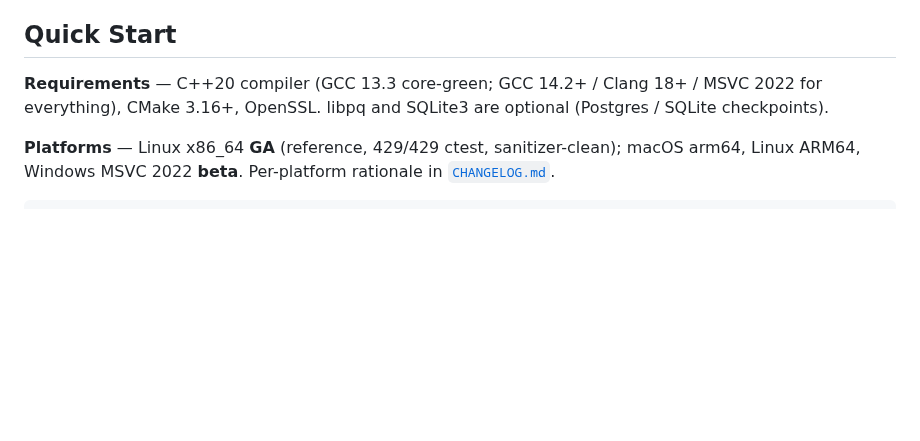
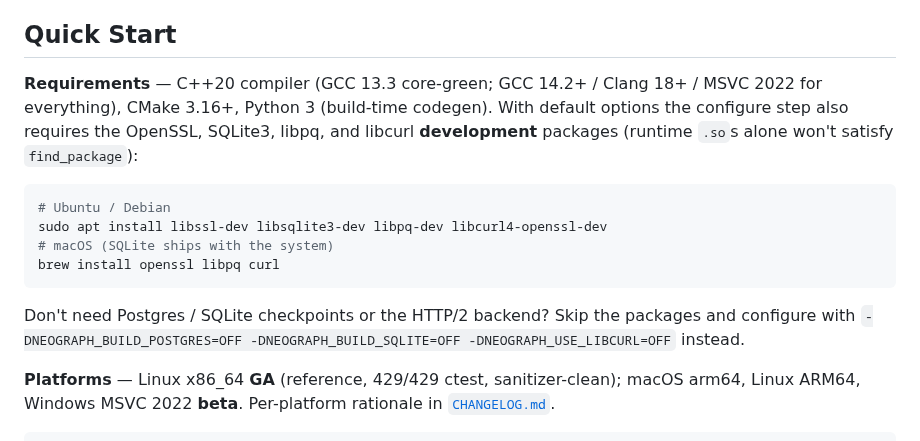
Before and after one commit to fox1245/NeoGraph, a Markdown page: README.md, the part around the change. Drawn GitHub-style; blank space fills up the shorter version.

Commit message:
docs: Quick Start 필수 의존성 정정 — 기본 옵션 기준 dev 패키지 목록 + apt/brew 설치 명령
libpq/SQLite3를 optional로 안내했지만 기본 옵션(SQLITE/POSTGRES/USE_LIBCURL=ON)
에서는 configure 필수. libcurl·Python3 누락도 보완하고, 런타임 .so만으로는
find_package가 실패한다는 함정을 명시.

Co-Authored-By: Claude Fable 5 <noreply@anthropic.com>

````diff
--- a/README.md
+++ b/README.md
@@ -113,8 +113,21 @@ Full matrix + methodology: [`docs/performance-deep-dive.md`](docs/performance-de
 ## Quick Start
 
 **Requirements** — C++20 compiler (GCC 13.3 core-green; GCC 14.2+ / Clang 18+ /
-MSVC 2022 for everything), CMake 3.16+, OpenSSL. libpq and SQLite3 are optional
-(Postgres / SQLite checkpoints).
+MSVC 2022 for everything), CMake 3.16+, Python 3 (build-time codegen). With
+default options the configure step also requires the OpenSSL, SQLite3, libpq,
+and libcurl **development** packages (runtime `.so`s alone won't satisfy
+`find_package`):
+
+```bash
+# Ubuntu / Debian
+sudo apt install libssl-dev libsqlite3-dev libpq-dev libcurl4-openssl-dev
+# macOS (SQLite ships with the system)
+brew install openssl libpq curl
+```
+
+Don't need Postgres / SQLite checkpoints or the HTTP/2 backend? Skip the
+packages and configure with `-DNEOGRAPH_BUILD_POSTGRES=OFF
+-DNEOGRAPH_BUILD_SQLITE=OFF -DNEOGRAPH_USE_LIBCURL=OFF` instead.
 
 **Platforms** — Linux x86_64 **GA** (reference, 429/429 ctest, sanitizer-clean);
 macOS arm64, Linux ARM64, Windows MSVC 2022 **beta**. Per-platform rationale in
````
